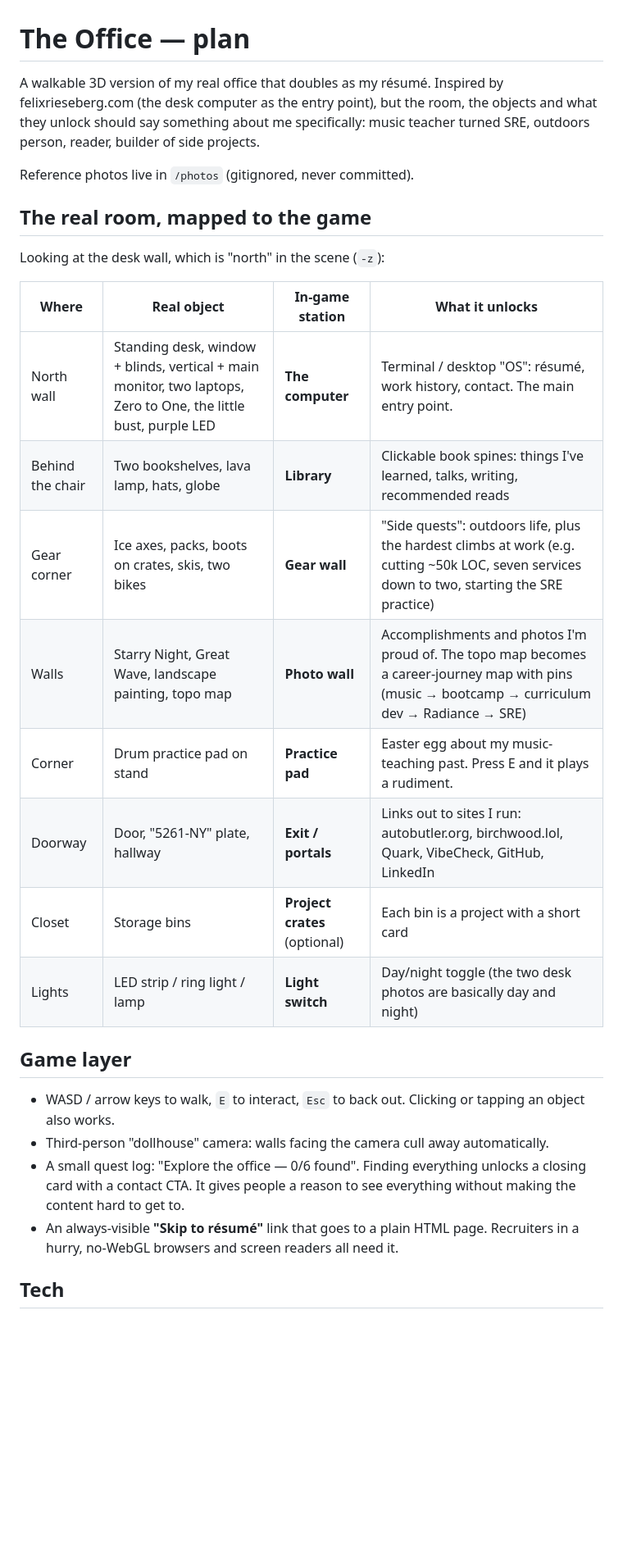
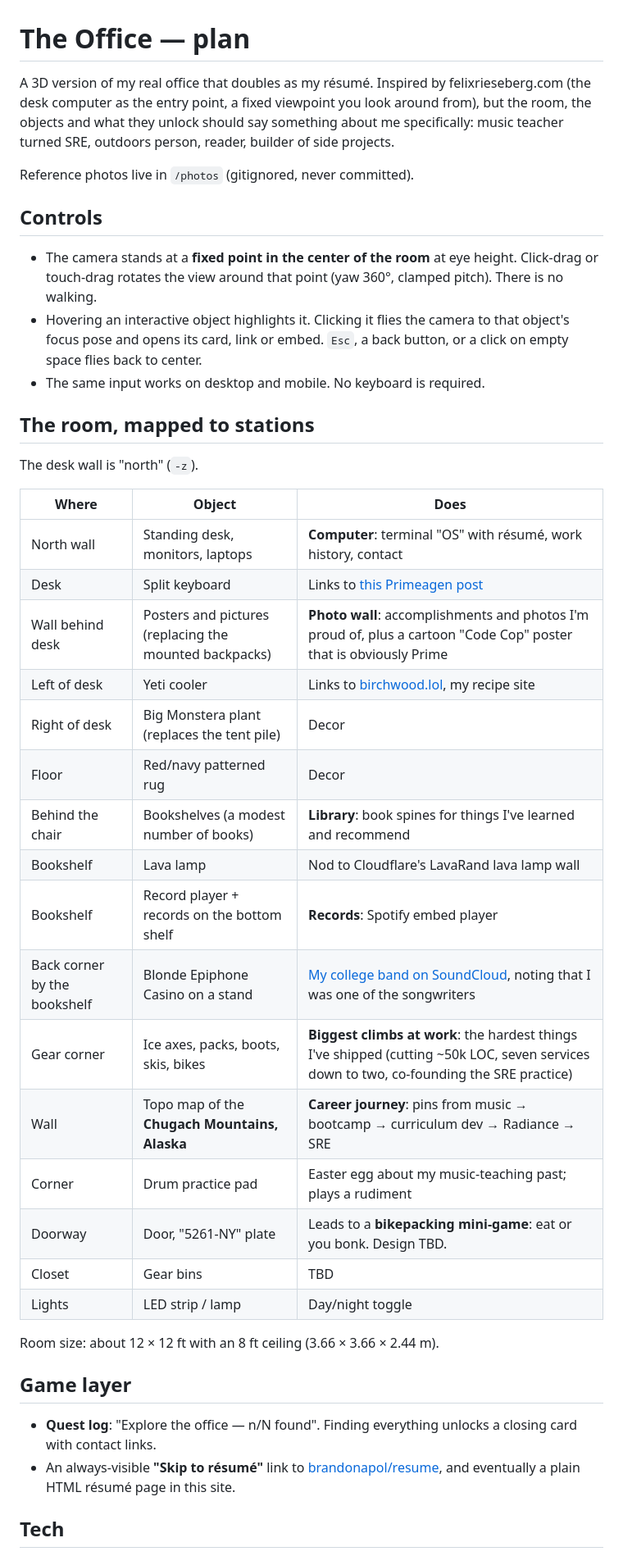
Before and after one commit to brandonapol/brandonapol, a Markdown page: site/PLAN.md, the part around one of its changes. Shown at 82% size. GitHub-like rendering; blank space fills up the shorter version.

```diff
--- a/site/PLAN.md
+++ b/site/PLAN.md
@@ -1,38 +1,55 @@
 # The Office — plan
 
-A walkable 3D version of my real office that doubles as my résumé. Inspired by
-felixrieseberg.com (the desk computer as the entry point), but the room, the
-objects and what they unlock should say something about me specifically: music
-teacher turned SRE, outdoors person, reader, builder of side projects.
+A 3D version of my real office that doubles as my résumé. Inspired by
+felixrieseberg.com (the desk computer as the entry point, a fixed viewpoint
+you look around from), but the room, the objects and what they unlock should
+say something about me specifically: music teacher turned SRE, outdoors
+person, reader, builder of side projects.
 
 Reference photos live in `/photos` (gitignored, never committed).
 
-## The real room, mapped to the game
+## Controls
 
-Looking at the desk wall, which is "north" in the scene (`-z`):
+- The camera stands at a **fixed point in the center of the room** at eye
+  height. Click-drag or touch-drag rotates the view around that point (yaw
+  360°, clamped pitch). There is no walking.
+- Hovering an interactive object highlights it. Clicking it flies the camera
+  to that object's focus pose and opens its card, link or embed. `Esc`, a back
+  button, or a click on empty space flies back to center.
+- The same input works on desktop and mobile. No keyboard is required.
 
-| Where | Real object | In-game station | What it unlocks |
-| --- | --- | --- | --- |
-| North wall | Standing desk, window + blinds, vertical + main monitor, two laptops, Zero to One, the little bust, purple LED | **The computer** | Terminal / desktop "OS": résumé, work history, contact. The main entry point. |
-| Behind the chair | Two bookshelves, lava lamp, hats, globe | **Library** | Clickable book spines: things I've learned, talks, writing, recommended reads |
-| Gear corner | Ice axes, packs, boots on crates, skis, two bikes | **Gear wall** | "Side quests": outdoors life, plus the hardest climbs at work (e.g. cutting ~50k LOC, seven services down to two, starting the SRE practice) |
-| Walls | Starry Night, Great Wave, landscape painting, topo map | **Photo wall** | Accomplishments and photos I'm proud of. The topo map becomes a career-journey map with pins (music → bootcamp → curriculum dev → Radiance → SRE) |
-| Corner | Drum practice pad on stand | **Practice pad** | Easter egg about my music-teaching past. Press E and it plays a rudiment. |
-| Doorway | Door, "5261-NY" plate, hallway | **Exit / portals** | Links out to sites I run: autobutler.org, birchwood.lol, Quark, VibeCheck, GitHub, LinkedIn |
-| Closet | Storage bins | **Project crates** (optional) | Each bin is a project with a short card |
-| Lights | LED strip / ring light / lamp | **Light switch** | Day/night toggle (the two desk photos are basically day and night) |
+## The room, mapped to stations
+
+The desk wall is "north" (`-z`).
+
+| Where | Object | Does |
+| --- | --- | --- |
+| North wall | Standing desk, monitors, laptops | **Computer**: terminal "OS" with résumé, work history, contact |
+| Desk | Split keyboard | Links to [this Primeagen post](https://x.com/ThePrimeagen/status/1952838755288793106) |
+| Wall behind desk | Posters and pictures (replacing the mounted backpacks) | **Photo wall**: accomplishments and photos I'm proud of, plus a cartoon "Code Cop" poster that is obviously Prime |
+| Left of desk | Yeti cooler | Links to [birchwood.lol](https://birchwood.lol), my recipe site |
+| Right of desk | Big Monstera plant (replaces the tent pile) | Decor |
+| Floor | Red/navy patterned rug | Decor |
+| Behind the chair | Bookshelves (a modest number of books) | **Library**: book spines for things I've learned and recommend |
+| Bookshelf | Lava lamp | Nod to Cloudflare's LavaRand lava lamp wall |
+| Bookshelf | Record player + records on the bottom shelf | **Records**: Spotify embed player |
+| Back corner by the bookshelf | Blonde Epiphone Casino on a stand | [My college band on SoundCloud](https://soundcloud.com/noticing-icarus-363880582), noting that I was one of the songwriters |
+| Gear corner | Ice axes, packs, boots, skis, bikes | **Biggest climbs at work**: the hardest things I've shipped (cutting ~50k LOC, seven services down to two, co-founding the SRE practice) |
+| Wall | Topo map of the **Chugach Mountains, Alaska** | **Career journey**: pins from music → bootcamp → curriculum dev → Radiance → SRE |
+| Corner | Drum practice pad | Easter egg about my music-teaching past; plays a rudiment |
+| Doorway | Door, "5261-NY" plate | Leads to a **bikepacking mini-game**: eat or you bonk. Design TBD. |
+| Closet | Gear bins | TBD |
+| Lights | LED strip / lamp | Day/night toggle |
+
+Room size: about 12 × 12 ft with an 8 ft ceiling (3.66 × 3.66 × 2.44 m).
 
 ## Game layer
 
-- WASD / arrow keys to walk, `E` to interact, `Esc` to back out. Clicking or
-  tapping an object also works.
-- Third-person "dollhouse" camera: walls facing the camera cull away
-  automatically.
-- A small quest log: "Explore the office — 0/6 found". Finding everything
-  unlocks a closing card with a contact CTA. It gives people a reason to see
-  everything without making the content hard to get to.
-- An always-visible **"Skip to résumé"** link that goes to a plain HTML page.
-  Recruiters in a hurry, no-WebGL browsers and screen readers all need it.
+- **Quest log**: "Explore the office — n/N found". Finding everything unlocks
+  a closing card with contact links.
+- An always-visible **"Skip to résumé"** link to
+  [brandonapol/resume](https://github.com/brandonapol/resume), and eventually a
+  plain HTML résumé page in this site.
 
 ## Tech
 
```
Also changed, not shown: other parts of site/PLAN.md (+24 -43 lines).
